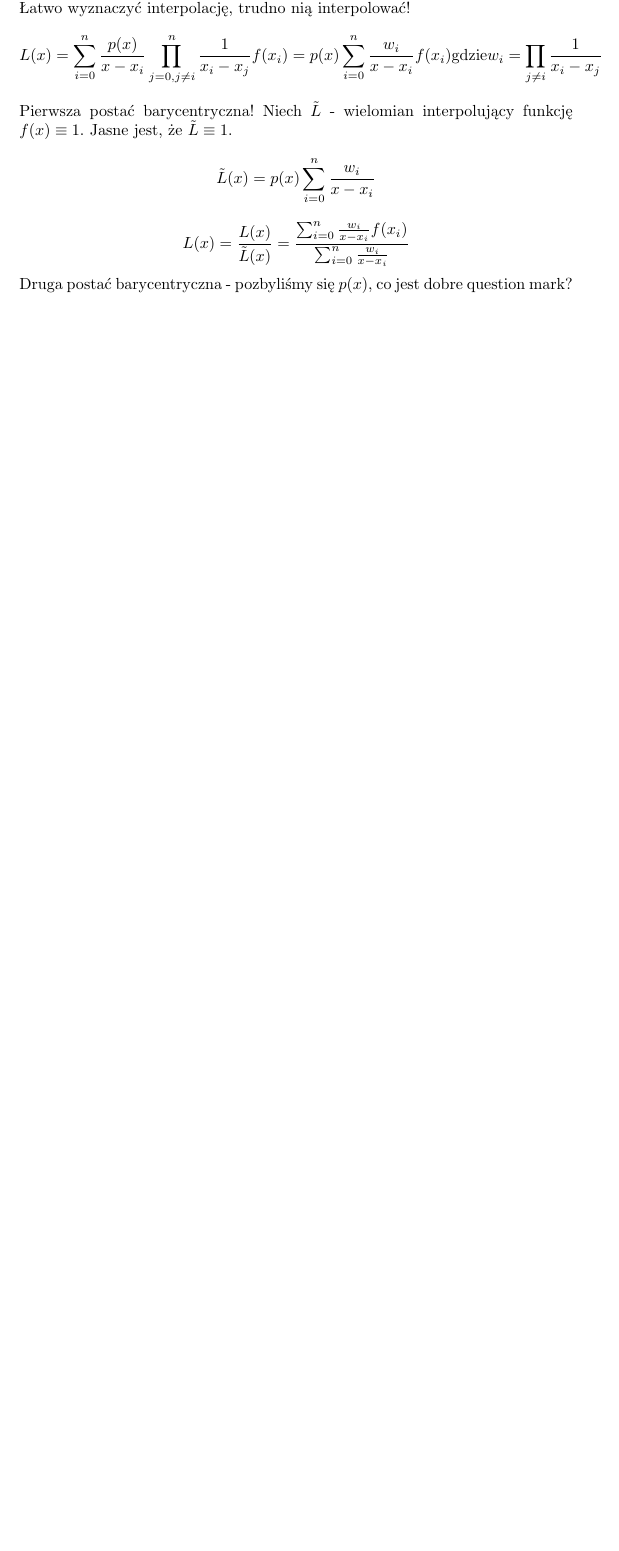
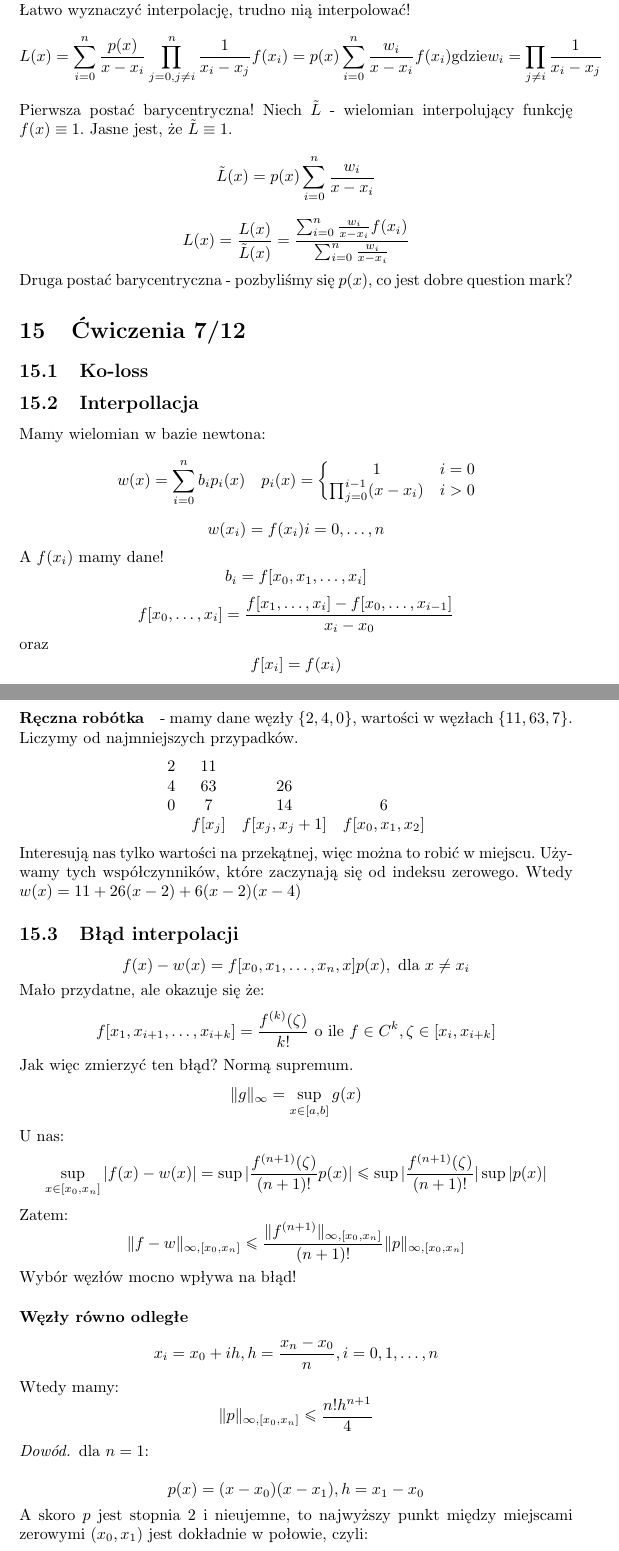
Before and after one commit to Joald/mnum, a LaTeX document (notatki.tex): part of page 21 of 21 before the commit and two parts of pages 21 and 22 of 23 after it, the two joined at a grey line, cut so that both start at the same text, the shorter picture padded with empty space. Compiled offline with pdfLaTeX.

Commit message:
Ćwiczenia 7/12

```diff
--- a/notatki.tex
+++ b/notatki.tex
@@ -746,3 +746,50 @@ Niech $\tilde{L}$ - wielomian interpolujący funkcję $ f(x)\equiv1 $. Jasne jes
 $$\tilde{L}(x)=p(x)\sum_{i=0}^{n}\frac{w_i}{x-x_i}$$
 $$L(x)=\frac{L(x)}{\tilde{L}(x)}=\frac{\sum_{i=0}^{n}\frac{w_i}{x-x_i}f(x_i)}{\sum_{i=0}^{n}\frac{w_i}{x-x_i}}$$
 Druga postać barycentryczna - pozbyliśmy się $ p(x) $, co jest dobre question mark?
+\section{Ćwiczenia 7/12}
+\subsection{Ko-loss}
+\subsection{Interpollacja}
+Mamy wielomian w bazie newtona:
+$$w(x)=\sum_{i=0}^nb_ip_i(x)\ \ \  p_i(x)=\bigg\{\begin{matrix}
+1&i=0\\\prod_{j=0}^{i-1}(x-x_i)&i>0
+\end{matrix}$$
+$$w(x_i)=f(x_i) i=0,\dots,n$$
+A $ f(x_i) $ mamy dane!
+$$b_i=f[x_0,x_1,\dots,x_i]$$
+$$f[x_0,\dots,x_i]=
+\frac{
+	f[x_1,\dots,x_i]-f[x_0,\dots,x_{i-1}]
+}{
+	x_i-x_0
+}$$
+oraz
+$$f[x_i]=f(x_i)$$
+\paragraph{Ręczna robótka} - mamy dane węzły $ \{2,4,0\} $, wartości w węzłach $ \{11,63,7\} $. Liczymy od najmniejszych przypadków.
+$$
+\begin{matrix}
+2&11&&\\
+4&63&26&\\
+0&7&14&6\\
+&f[x_j]&f[x_j,x_j+1]&f[x_0,x_1,x_2]
+\end{matrix}
+$$
+Interesują nas tylko wartości na przekątnej, więc można to robić w miejscu. Używamy tych współczynników, które zaczynają się od indeksu zerowego. Wtedy $ w(x)=11+26(x-2)+6(x-2)(x-4) $
+\subsection{Błąd interpolacji}
+$$f(x)-w(x)=f[x_0,x_1,\dots,x_n,x]p(x), \text{ dla } x\not=x_i$$
+Mało przydatne, ale okazuje się że:
+$$f[x_1,x_{i+1},\dots,x_{i+k}]=\frac{f^{(k)}(\zeta)}{k!}\text{ o ile } f\in C^k, \zeta\in[x_i,x_{i+k}]$$
+Jak więc zmierzyć ten błąd? Normą supremum.
+$$\|g\|_\infty=\sup_{x\in[a,b]}g(x)$$
+U nas:
+$$\sup_{x\in[x_0,x_n]}|f(x)-w(x)| = \sup|\frac{f^{(n+1)}(\zeta)}{(n+1)!}p(x)| \le \sup|\frac{f^{(n+1)}(\zeta)}{(n+1)!}|\sup|p(x)|$$
+Zatem: $$\|f-w\|_{\infty, [x_0,x_n]} \le \frac{\|f^{(n+1)}\|_{\infty,[x_0,x_n]}}{(n+1)!} \|p\|_{\infty,[x_0,x_n]}$$
+Wybór węzłów mocno wpływa na błąd!
+\paragraph{Węzły równo odległe}
+$$x_i=x_0+ih,h=\frac{x_n-x_0}{n},i=0,1,\dots,n$$
+Wtedy mamy:
+$$\|p\|_{\infty,[x_0,x_n]}\le \frac{n!h^{n+1}}{4}$$
+\begin{proof}
+	dla $n = 1$:\\
+	$$ p(x)=(x-x_0)(x-x_1),h=x_1-x_0 $$
+	A skoro $ p $ jest stopnia 2 i nieujemne, to najwyższy punkt między miejscami zerowymi ($ x_0, x_1 $) jest dokładnie w połowie, czyli:
+	$$\sup_{x\in[x_0,x_1]}|(x-x_0)(x-x_1)|=\frac{h^2}{4}$$
```
Also changed, not shown: notatki.pdf, notatki.tex (10 more changed lines).
